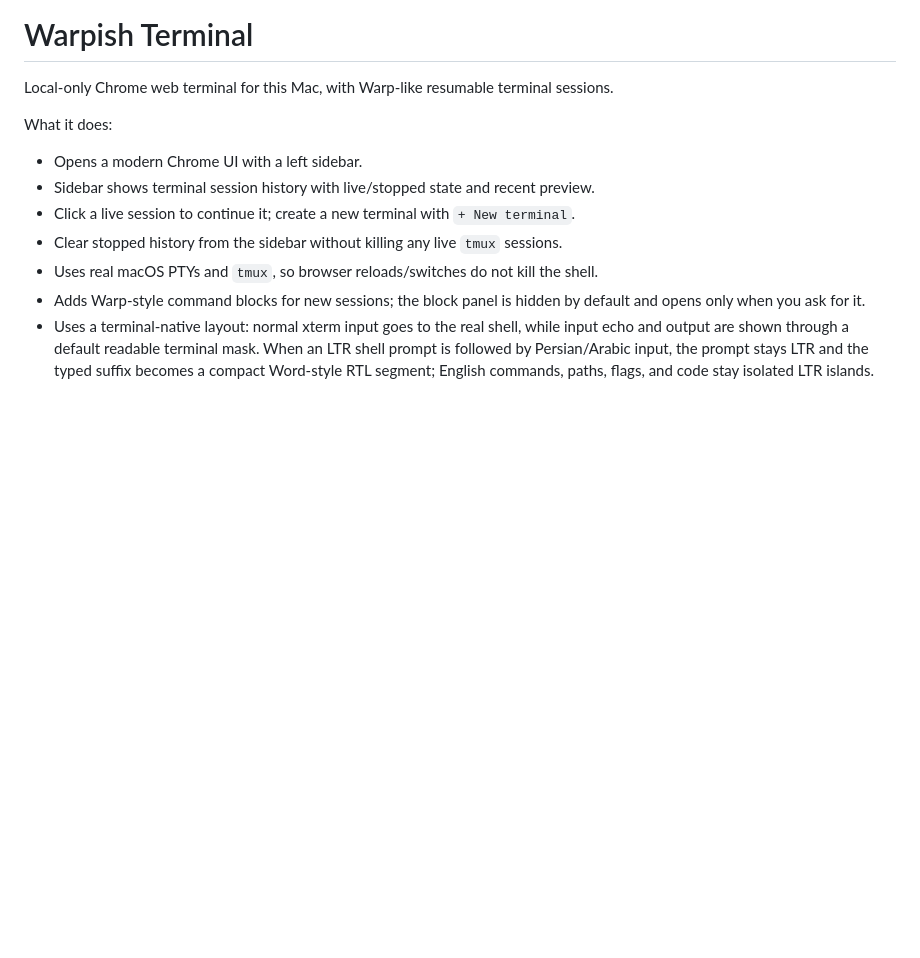
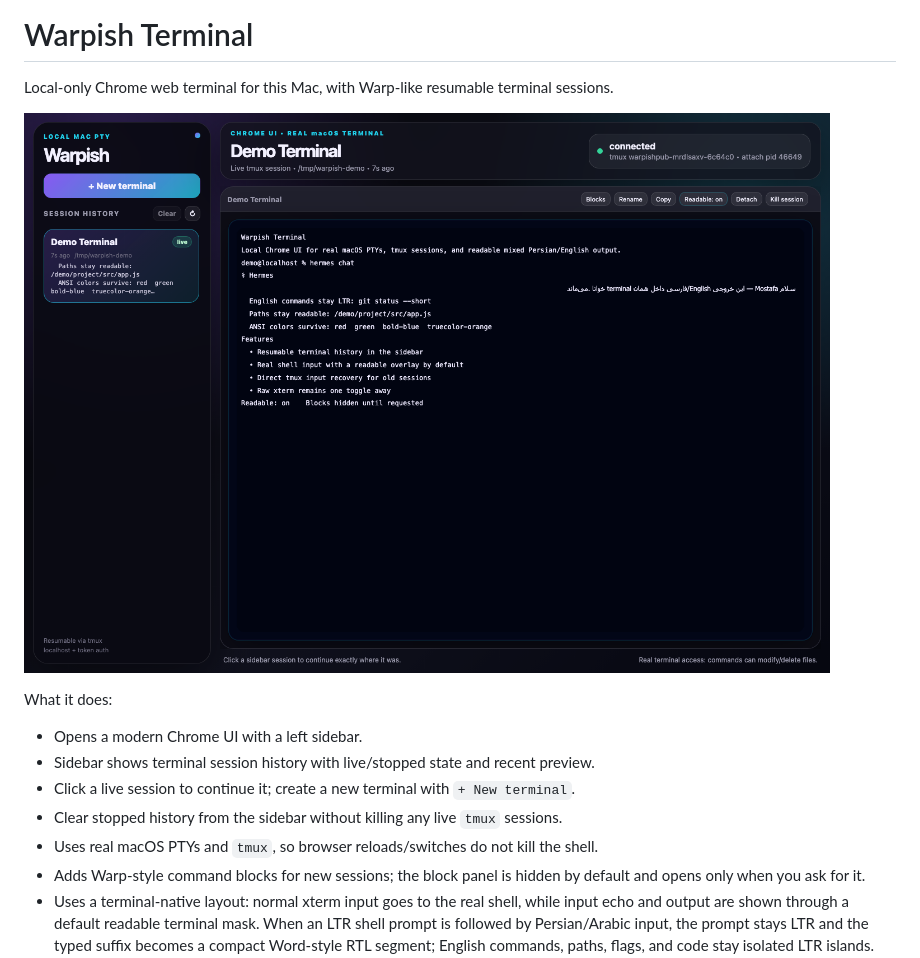
Before and after one commit to MostafaDadkhah/warpish-terminal, a Markdown page: README.md, the part around the change. Rendered like a GitHub page; pictures changed too: docs/screenshots/warpish-terminal.png (added); blank space fills up the shorter version.

Commit message:
Add public project screenshot

```diff
--- a/README.md
+++ b/README.md
@@ -1,6 +1,8 @@
 # Warpish Terminal
 
 Local-only Chrome web terminal for this Mac, with Warp-like resumable terminal sessions.
+
+![Warpish Terminal screenshot](docs/screenshots/warpish-terminal.png)
 
 What it does:
 - Opens a modern Chrome UI with a left sidebar.
```
